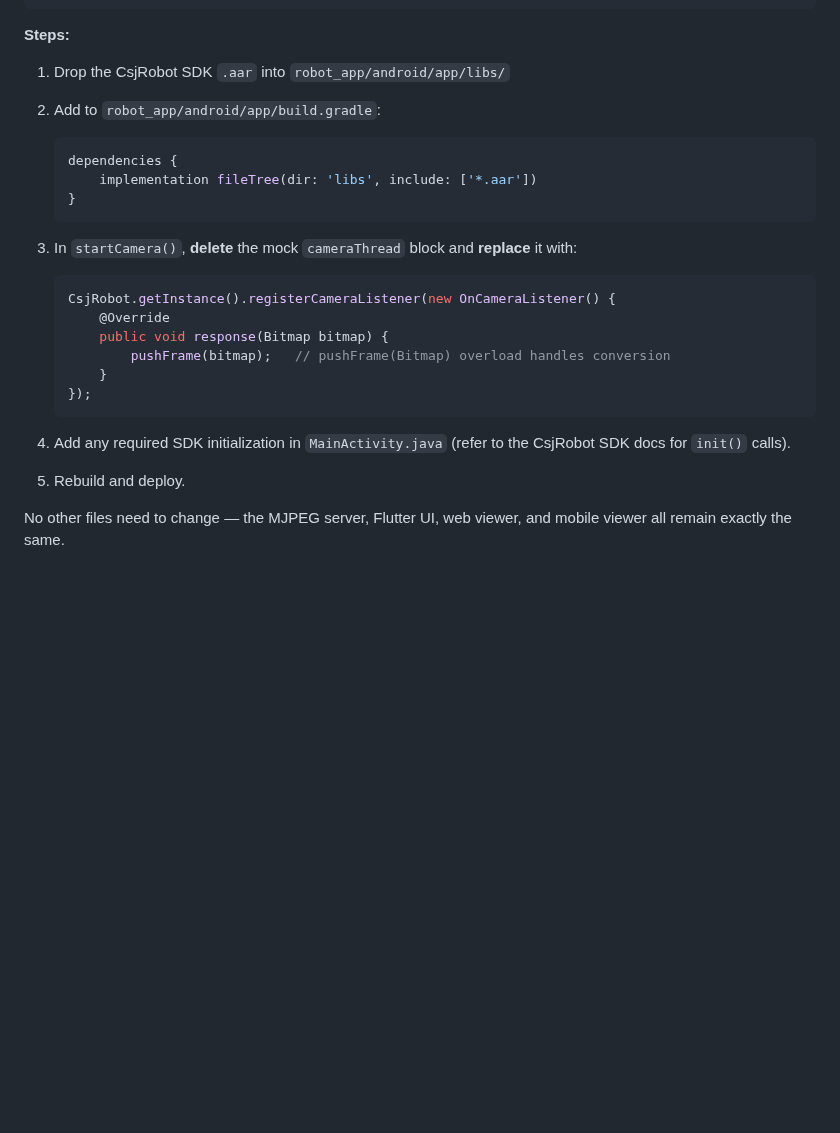
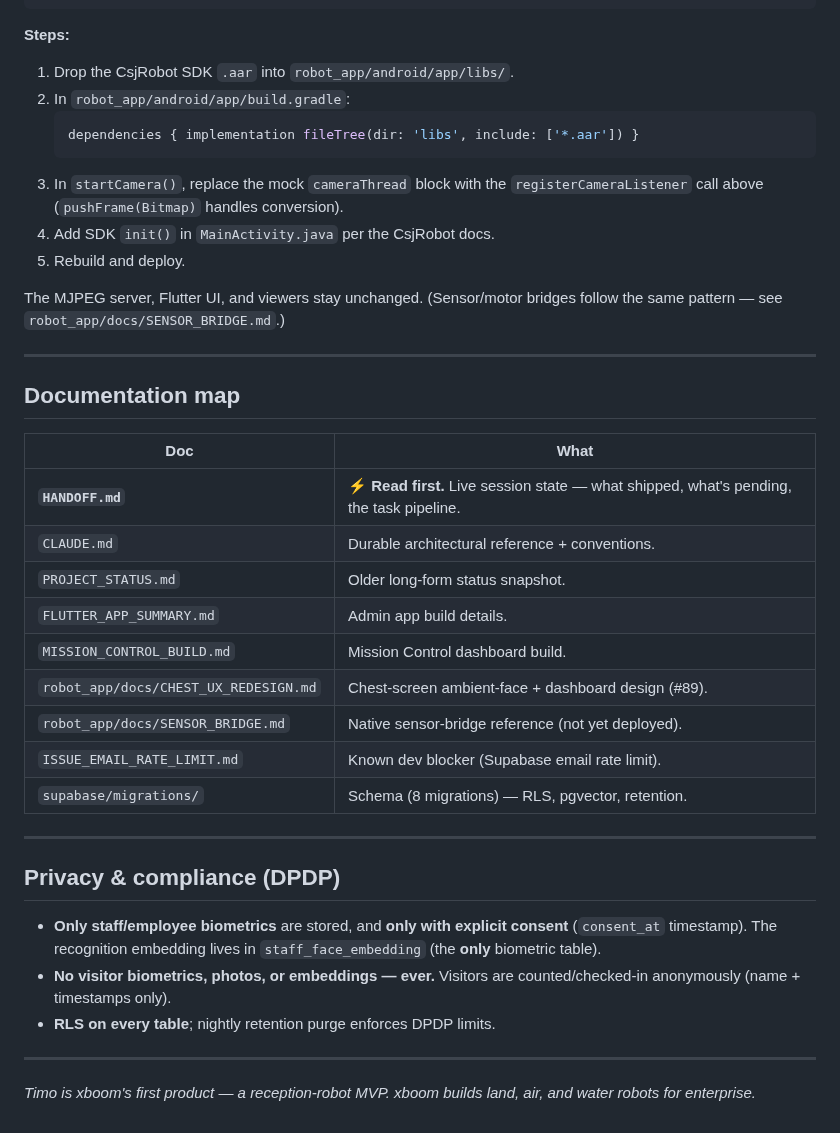
Before and after one commit to nishant-6585/TimoDesk, a Markdown page: README.md, the part around one of its changes. Rendered like a GitHub page; blank space fills up the shorter version.

````diff
--- a/README.md
+++ b/README.md
@@ -112,31 +122,41 @@ Look for the `startCamera()` method and the comment block:
 ```
 
 **Steps:**
-
-1. Drop the CsjRobot SDK `.aar` into `robot_app/android/app/libs/`
-
-2. Add to `robot_app/android/app/build.gradle`:
+1. Drop the CsjRobot SDK `.aar` into `robot_app/android/app/libs/`.
+2. In `robot_app/android/app/build.gradle`:
    ```gradle
-   dependencies {
-       implementation fileTree(dir: 'libs', include: ['*.aar'])
-   }
+   dependencies { implementation fileTree(dir: 'libs', include: ['*.aar']) }
    ```
-
-3. In `startCamera()`, **delete** the mock `cameraThread` block and
-   **replace** it with:
-   ```java
-   CsjRobot.getInstance().registerCameraListener(new OnCameraListener() {
-       @Override
-       public void response(Bitmap bitmap) {
-           pushFrame(bitmap);   // pushFrame(Bitmap) overload handles conversion
-       }
-   });
-   ```
-
-4. Add any required SDK initialization in `MainActivity.java`
-   (refer to the CsjRobot SDK docs for `init()` calls).
-
+3. In `startCamera()`, replace the mock `cameraThread` block with the `registerCameraListener` call above (`pushFrame(Bitmap)` handles conversion).
+4. Add SDK `init()` in `MainActivity.java` per the CsjRobot docs.
 5. Rebuild and deploy.
 
-No other files need to change — the MJPEG server, Flutter UI, web viewer,
-and mobile viewer all remain exactly the same.
+The MJPEG server, Flutter UI, and viewers stay unchanged. (Sensor/motor bridges follow the same pattern — see `robot_app/docs/SENSOR_BRIDGE.md`.)
+
+---
+
+## Documentation map
+
+| Doc | What |
+|---|---|
+| **`HANDOFF.md`** | ⚡ **Read first.** Live session state — what shipped, what's pending, the task pipeline. |
+| `CLAUDE.md` | Durable architectural reference + conventions. |
+| `PROJECT_STATUS.md` | Older long-form status snapshot. |
+| `FLUTTER_APP_SUMMARY.md` | Admin app build details. |
+| `MISSION_CONTROL_BUILD.md` | Mission Control dashboard build. |
+| `robot_app/docs/CHEST_UX_REDESIGN.md` | Chest-screen ambient-face + dashboard design (#89). |
+| `robot_app/docs/SENSOR_BRIDGE.md` | Native sensor-bridge reference (not yet deployed). |
+| `ISSUE_EMAIL_RATE_LIMIT.md` | Known dev blocker (Supabase email rate limit). |
+| `supabase/migrations/` | Schema (8 migrations) — RLS, pgvector, retention. |
+
+---
+
+## Privacy & compliance (DPDP)
+
+- **Only staff/employee biometrics** are stored, and **only with explicit consent** (`consent_at` timestamp). The recognition embedding lives in `staff_face_embedding` (the **only** biometric table).
+- **No visitor biometrics, photos, or embeddings — ever.** Visitors are counted/checked-in anonymously (name + timestamps only).
+- **RLS on every table**; nightly retention purge enforces DPDP limits.
+
+---
+
+*Timo is xboom's first product — a reception-robot MVP. xboom builds land, air, and water robots for enterprise.*
````
Also changed, not shown: other parts of README.md (+92 -82 lines).
